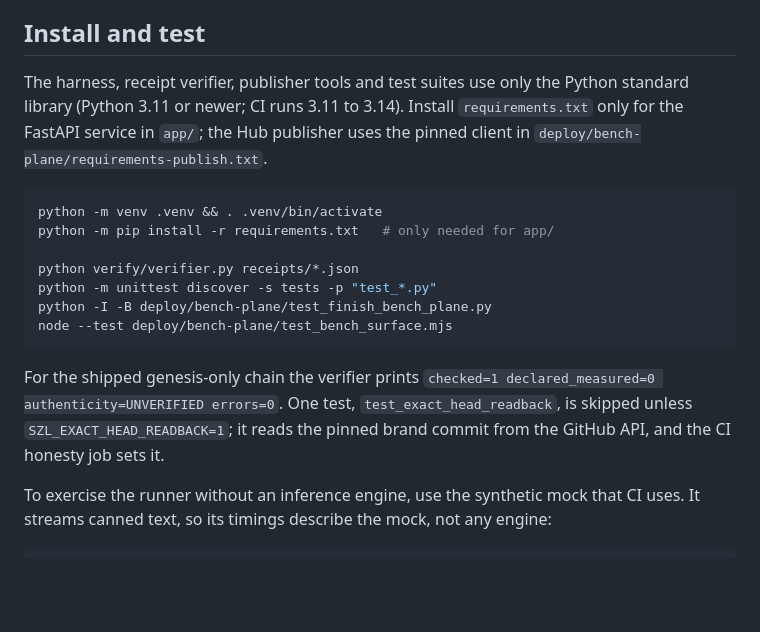
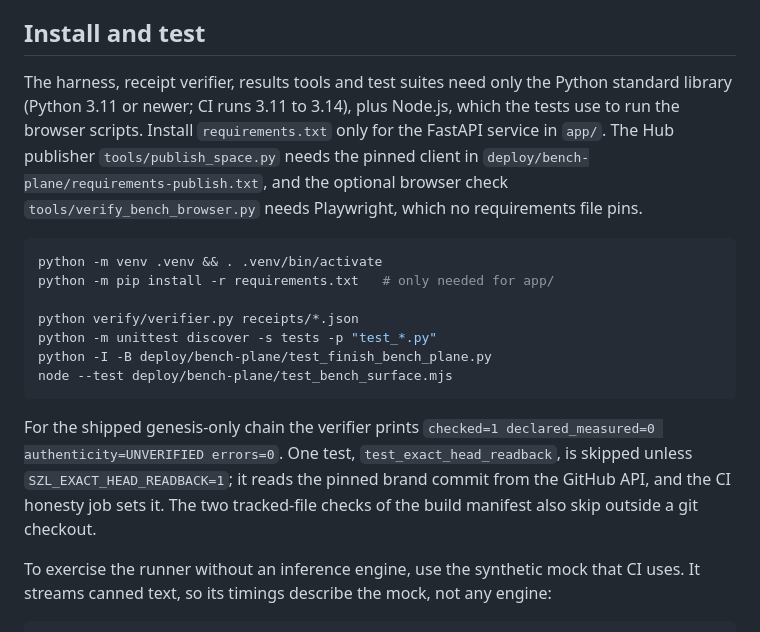
Before and after one commit to szl-holdings/frontier-bench, a Markdown page: README.md, the part around the change. Rendered like a GitHub page; blank space fills up the shorter version.

Commit message:
docs(readme): state the test prerequisites and tool dependencies exactly
The install section said the publisher tools and test suites use only the
Python standard library. The Python suite also needs Node.js: one test
runs the browser script under node and errors without it. Among the tools,
tools/publish_space.py needs the pinned huggingface_hub client and
tools/verify_bench_browser.py imports Playwright, which no requirements
file pins. Say so, and note that the two tracked-file checks of the build
manifest skip outside a git checkout.

Co-Authored-By: Claude Opus 5.5 <noreply@anthropic.com>
Claude-Session: https://claude.ai/code/session_01NJ8Jr1gMEHZUTAUzEiRGST

````diff
--- a/README.md
+++ b/README.md
@@ -86,10 +86,13 @@ No token value is copied to logs, outputs, persistent files or other repositorie
 
 ## Install and test
 
-The harness, receipt verifier, publisher tools and test suites use only the Python
-standard library (Python 3.11 or newer; CI runs 3.11 to 3.14). Install
-`requirements.txt` only for the FastAPI service in `app/`; the Hub publisher uses the
-pinned client in `deploy/bench-plane/requirements-publish.txt`.
+The harness, receipt verifier, results tools and test suites need only the Python
+standard library (Python 3.11 or newer; CI runs 3.11 to 3.14), plus Node.js, which
+the tests use to run the browser scripts. Install `requirements.txt` only for the
+FastAPI service in `app/`. The Hub publisher `tools/publish_space.py` needs the
+pinned client in `deploy/bench-plane/requirements-publish.txt`, and the optional
+browser check `tools/verify_bench_browser.py` needs Playwright, which no requirements
+file pins.
 
 ```bash
 python -m venv .venv && . .venv/bin/activate
@@ -104,7 +107,8 @@ node --test deploy/bench-plane/test_bench_surface.mjs
 For the shipped genesis-only chain the verifier prints
 `checked=1 declared_measured=0 authenticity=UNVERIFIED errors=0`. One test,
 `test_exact_head_readback`, is skipped unless `SZL_EXACT_HEAD_READBACK=1`; it reads
-the pinned brand commit from the GitHub API, and the CI honesty job sets it.
+the pinned brand commit from the GitHub API, and the CI honesty job sets it. The two
+tracked-file checks of the build manifest also skip outside a git checkout.
 
 To exercise the runner without an inference engine, use the synthetic mock that CI
 uses. It streams canned text, so its timings describe the mock, not any engine:
````
